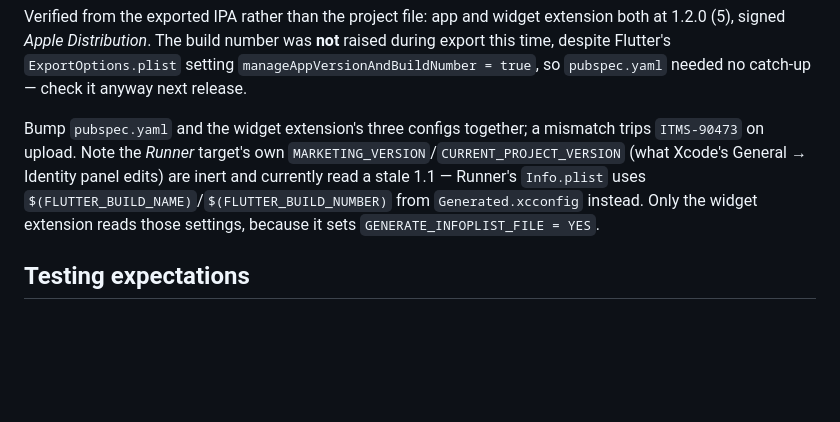
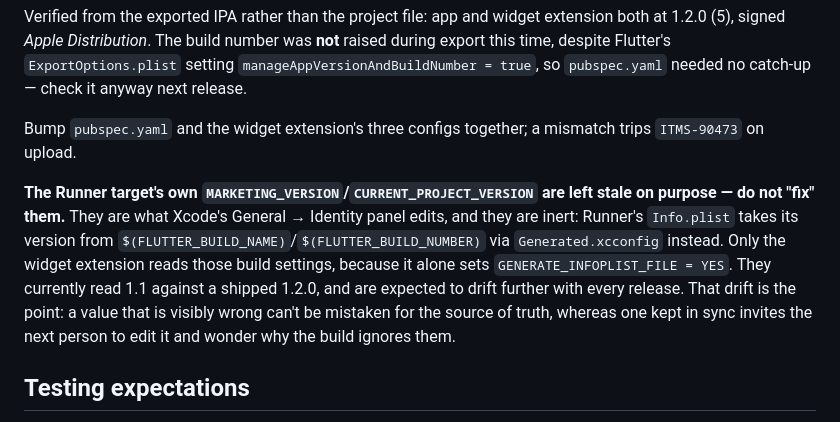
Before and after one commit to SeaOfLee/days_counter, a Markdown page: CLAUDE.md, the part around the change. Drawn GitHub-style; blank space fills up the shorter version.

Commit message:
Leave the Runner target's version fields deliberately stale
Runner's MARKETING_VERSION and CURRENT_PROJECT_VERSION — the fields
Xcode's General → Identity panel edits — read 1.1 against a shipped
1.2.0, and will drift further every release. They are inert: Runner takes
its version from $(FLUTTER_BUILD_NAME)/$(FLUTTER_BUILD_NUMBER) via
Generated.xcconfig, and only the widget extension reads those build
settings because only it sets GENERATE_INFOPLIST_FILE.

Recording that the drift is intentional rather than an oversight, because
the obvious tidy-up is actively harmful. Syncing them would make Identity
look authoritative, and the next person to bump the version there would
get no error and no effect — which is exactly the trap the release
instructions already warn about. A number that is plainly wrong cannot be
mistaken for the source of truth.

Co-Authored-By: Claude Opus 5 <noreply@anthropic.com>

```diff
--- a/CLAUDE.md
+++ b/CLAUDE.md
@@ -728,12 +728,19 @@ number was **not** raised during export this time, despite Flutter's
 `pubspec.yaml` needed no catch-up — check it anyway next release.
 
 Bump `pubspec.yaml` and the widget extension's three configs together; a
-mismatch trips `ITMS-90473` on upload. Note the *Runner* target's own
-`MARKETING_VERSION`/`CURRENT_PROJECT_VERSION` (what Xcode's General →
-Identity panel edits) are inert and currently read a stale 1.1 — Runner's
-`Info.plist` uses `$(FLUTTER_BUILD_NAME)`/`$(FLUTTER_BUILD_NUMBER)` from
-`Generated.xcconfig` instead. Only the widget extension reads those
-settings, because it sets `GENERATE_INFOPLIST_FILE = YES`.
+mismatch trips `ITMS-90473` on upload.
+
+**The Runner target's own `MARKETING_VERSION`/`CURRENT_PROJECT_VERSION`
+are left stale on purpose — do not "fix" them.** They are what Xcode's
+General → Identity panel edits, and they are inert: Runner's `Info.plist`
+takes its version from `$(FLUTTER_BUILD_NAME)`/`$(FLUTTER_BUILD_NUMBER)`
+via `Generated.xcconfig` instead. Only the widget extension reads those
+build settings, because it alone sets `GENERATE_INFOPLIST_FILE = YES`.
+They currently read 1.1 against a shipped 1.2.0, and are expected to drift
+further with every release. That drift is the point: a value that is
+visibly wrong can't be mistaken for the source of truth, whereas one kept
+in sync invites the next person to edit it and wonder why the build
+ignores them.
 
 ## Testing expectations
 
```
